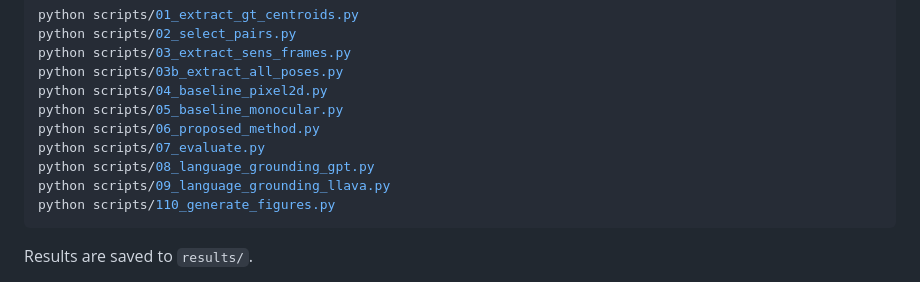
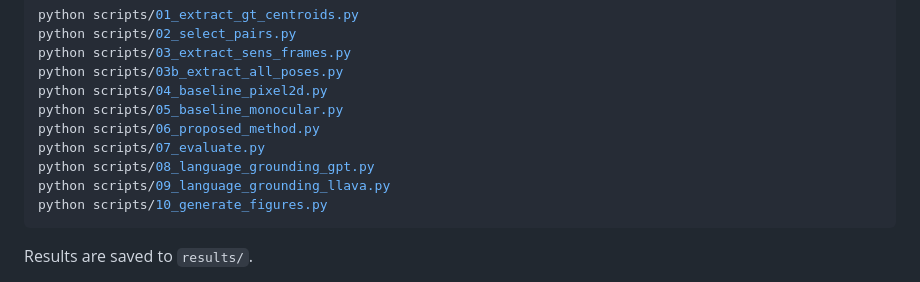
Before and after one commit to grifo114/metric-spatial-vlm, a Markdown page: README.md, the part around one of its changes. Rendered like a GitHub page.

````diff
--- a/README.md
+++ b/README.md
@@ -148,7 +148,7 @@ python scripts/06_proposed_method.py
 python scripts/07_evaluate.py
 python scripts/08_language_grounding_gpt.py
 python scripts/09_language_grounding_llava.py
-python scripts/110_generate_figures.py
+python scripts/10_generate_figures.py
 ```
 
 Results are saved to `results/`.
````
Also changed, not shown: other parts of README.md (+2 -2 lines).
